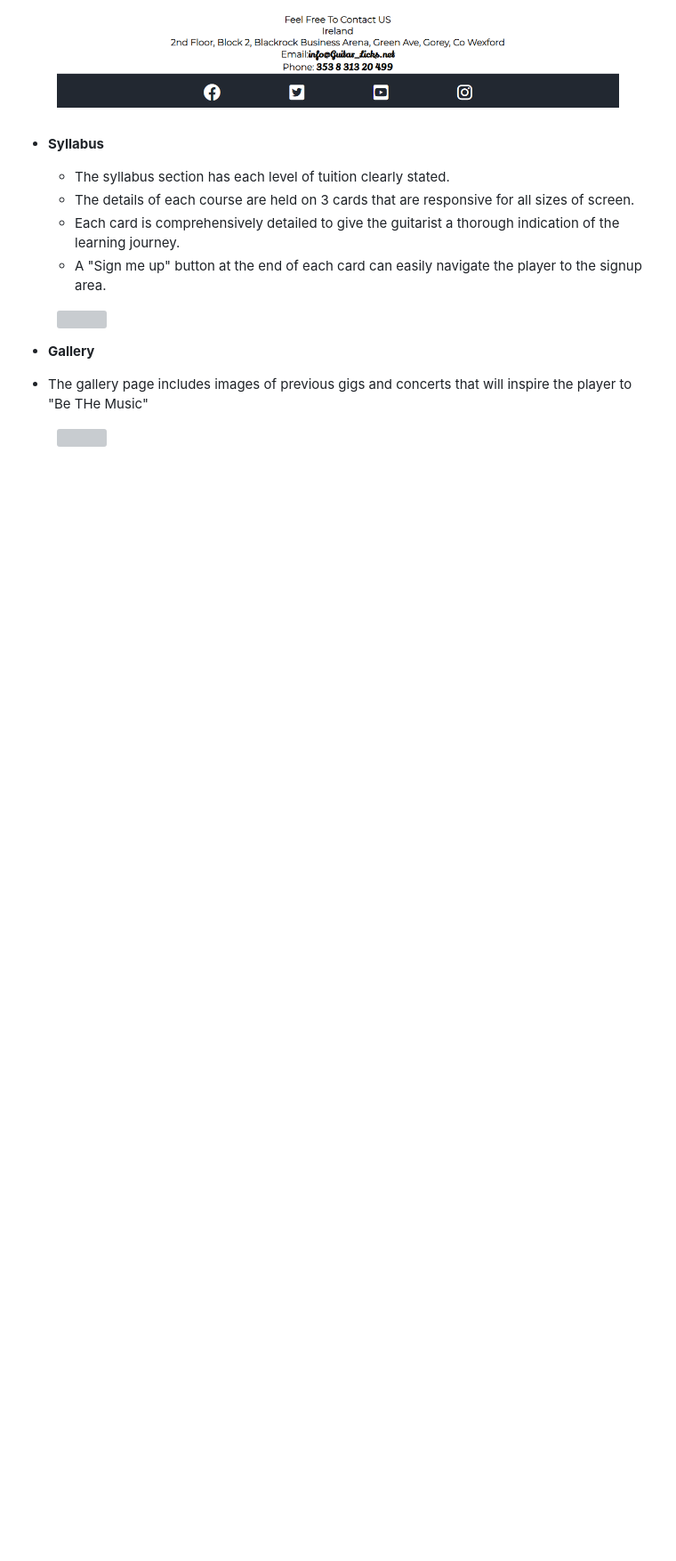
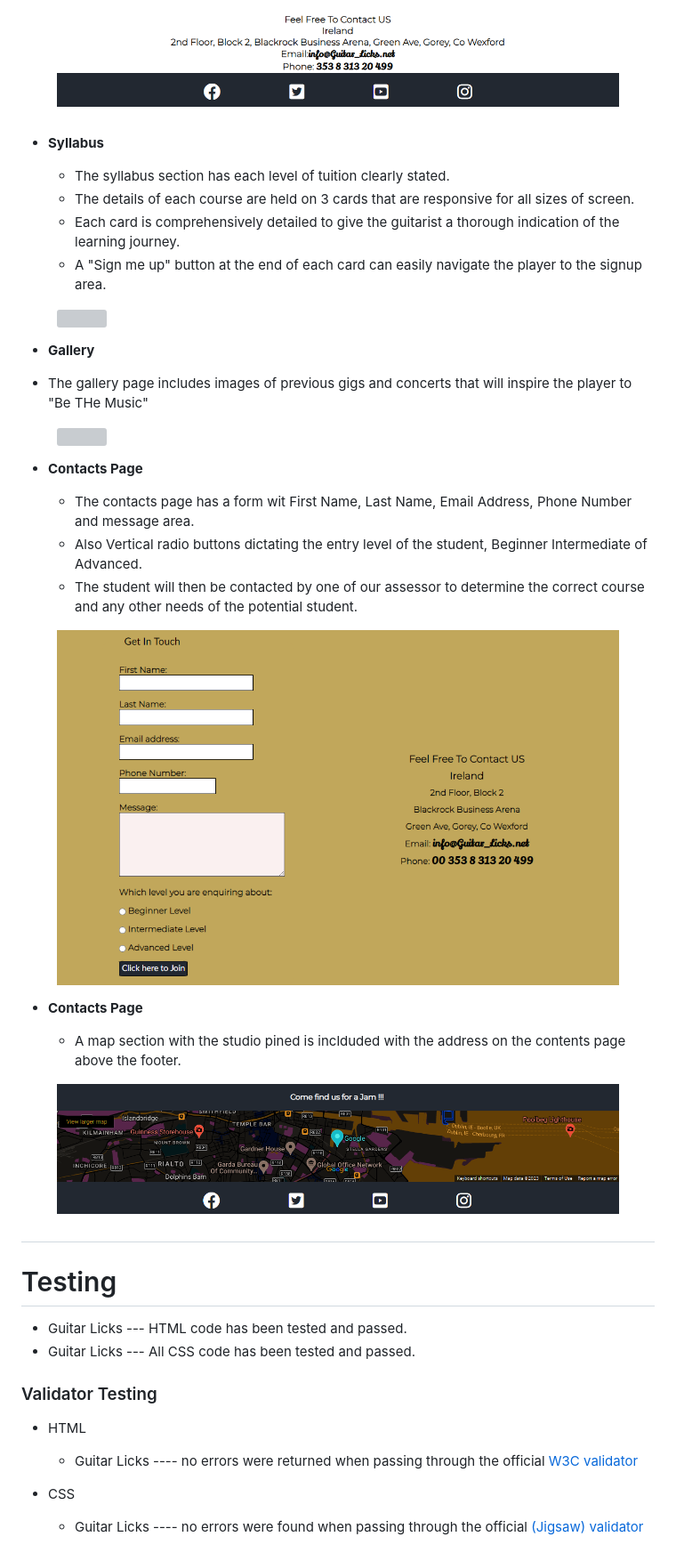
Before and after one commit to Shaga-Matula/guitar-licks, a Markdown page: README.md, the part around the change. Shown: that part at 89% size. GitHub-like rendering; pictures changed too: assets/images/contacts.png (added), assets/images/map.png (added); blank space fills up the shorter version; grey boxes are pictures that could not be loaded.

Commit message:
map section added to readme

```diff
--- a/README.md
+++ b/README.md
@@ -90,3 +90,38 @@ Players are encouraged through the site to sign up at a massive 50% discount. Th
 <figure>
   <img src="assets/images/gallery.png" width=800>
 </figure>
+
+- __Contacts Page__
+
+  - The contacts page has a form wit First Name, Last Name, Email Address, Phone Number and message area.
+  - Also Vertical radio buttons dictating the entry level of the student, Beginner Intermediate of Advanced.
+  - The student will then be contacted by one of our assessor to determine the correct course and any other needs of the potential student.
+
+
+<figure>
+  <img src="assets/images/contacts.png" width=800>
+</figure>
+
+- __Contacts Page__
+
+  - A map section with the studio pined is inclduded with the address on the contents page above the footer.
+
+
+<figure>
+  <img src="assets/images/map.png" width=800>
+</figure>
+
+
+## <h1>Testing</h1>
+
+  - Guitar Licks --- HTML code has been tested and passed.
+  - Guitar Licks --- All CSS code has been tested and passed.
+
+
+### Validator Testing
+
+- HTML
+  - Guitar Licks ---- no errors were returned when passing through the official [W3C validator](https://validator.w3.org/nu/?doc=https%3A%2F%2Fshaga-matula.github.io%2Fguitar-licks%2F)
+
+- CSS
+  - Guitar Licks ---- no errors were found when passing through the official [(Jigsaw) validator](https://jigsaw.w3.org/css-validator/validator?uri=https%3A%2F%2Fshaga-matula.github.io%2Fguitar-licks%2F&profile=css3svg&usermedium=all&warning=1&vextwarning=&lang=en)
```
